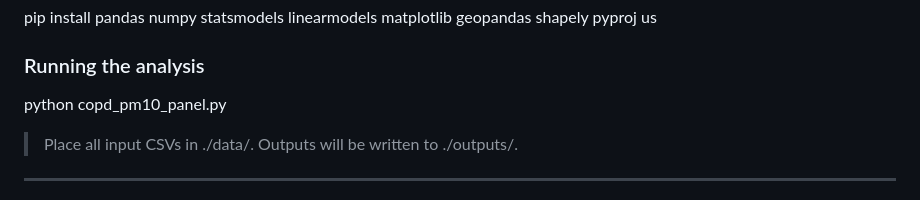
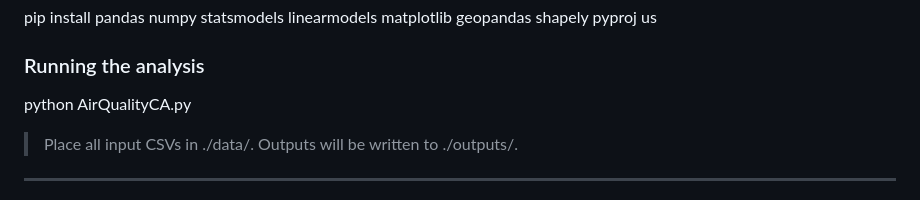
Before and after one commit to Kettlekorn/air-quality-analysis, a Markdown page: README.md, the part around the change. Rendered like a GitHub page.

```diff
--- a/README.md
+++ b/README.md
@@ -117,7 +117,7 @@ This project does not auto-download data. Place the following files in `./data/`
 pip install pandas numpy statsmodels linearmodels matplotlib geopandas shapely pyproj us
 
 ### Running the analysis
-python copd_pm10_panel.py
+python AirQualityCA.py
 
 > Place all input CSVs in ./data/. Outputs will be written to ./outputs/.
 
```
